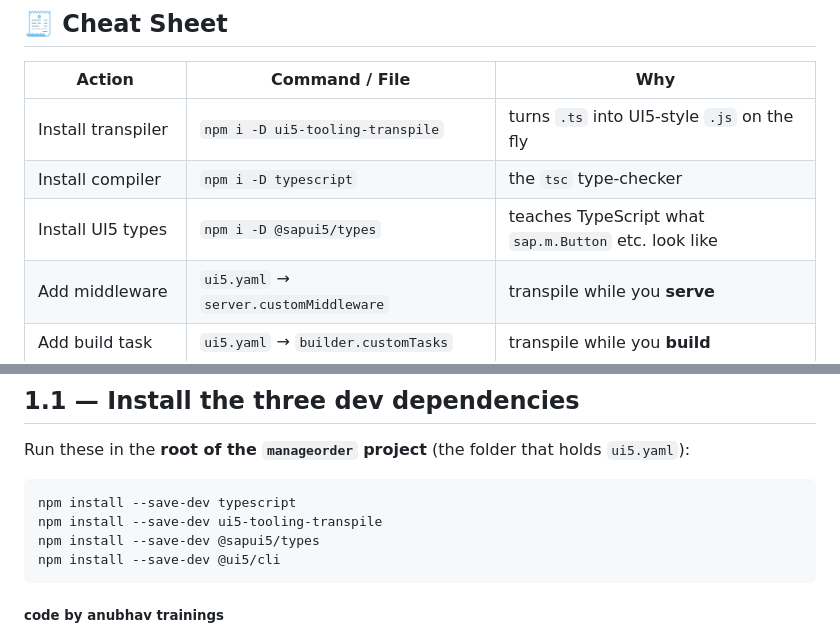
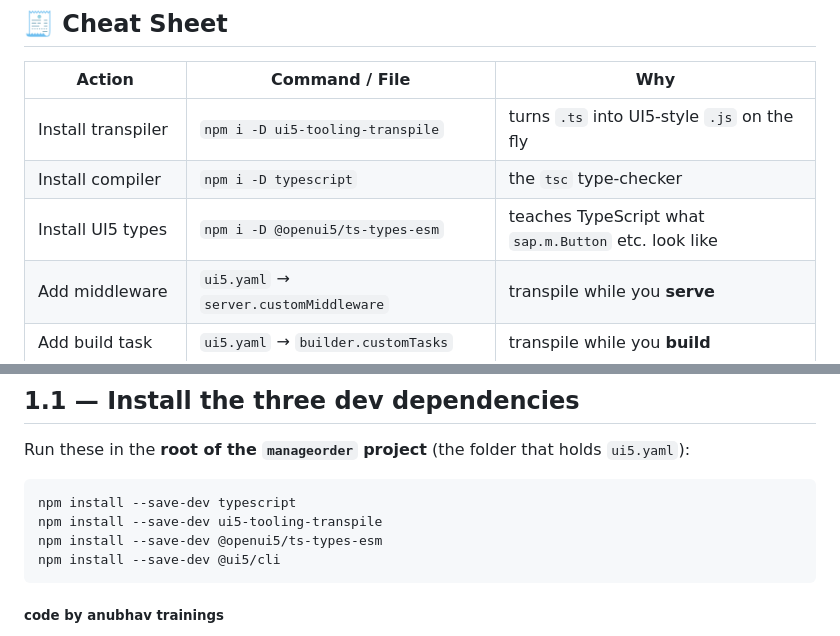
Before and after one commit to soyuztechnologies/typescript_training_capm, a Markdown page: Day 3/fiori_ts_exercises/step1_preparation.md, 2 parts joined by grey strips. Rendered like a GitHub page.

````diff
--- a/Day 3/fiori_ts_exercises/step1_preparation.md
+++ b/Day 3/fiori_ts_exercises/step1_preparation.md
@@ -12,7 +12,7 @@
 |--------|----------------|-----|
 | Install transpiler | `npm i -D ui5-tooling-transpile` | turns `.ts` into UI5-style `.js` on the fly |
 | Install compiler | `npm i -D typescript` | the `tsc` type-checker |
-| Install UI5 types | `npm i -D @sapui5/types` | teaches TypeScript what `sap.m.Button` etc. look like |
+| Install UI5 types | `npm i -D @openui5/ts-types-esm` | teaches TypeScript what `sap.m.Button` etc. look like |
 | Add middleware | `ui5.yaml` → `server.customMiddleware` | transpile while you **serve** |
 | Add build task | `ui5.yaml` → `builder.customTasks` | transpile while you **build** |
 | Add compiler config | `tsconfig.json` | tells `tsc` how strict to be |
@@ -48,7 +48,7 @@ Run these in the **root of the `manageorder` project** (the folder that holds `u
 ```bash
 npm install --save-dev typescript
 npm install --save-dev ui5-tooling-transpile
-npm install --save-dev @sapui5/types
+npm install --save-dev @openui5/ts-types-esm
 npm install --save-dev @ui5/cli
 ```
 
````
Also changed, not shown: other parts of Day 3/fiori_ts_exercises/step1_preparation.md (+77 -27 lines), Day 3/fiori_ts_exercises/step2_component_formatter.md (+18 -22 lines).
